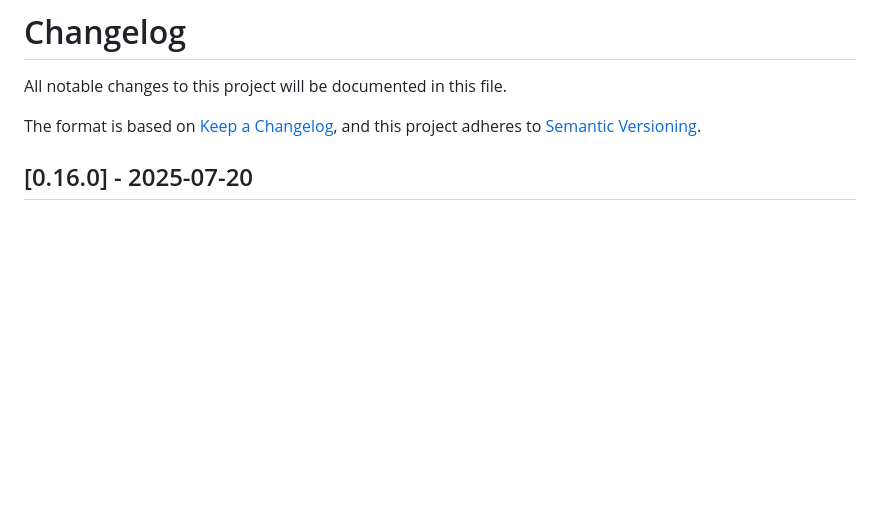
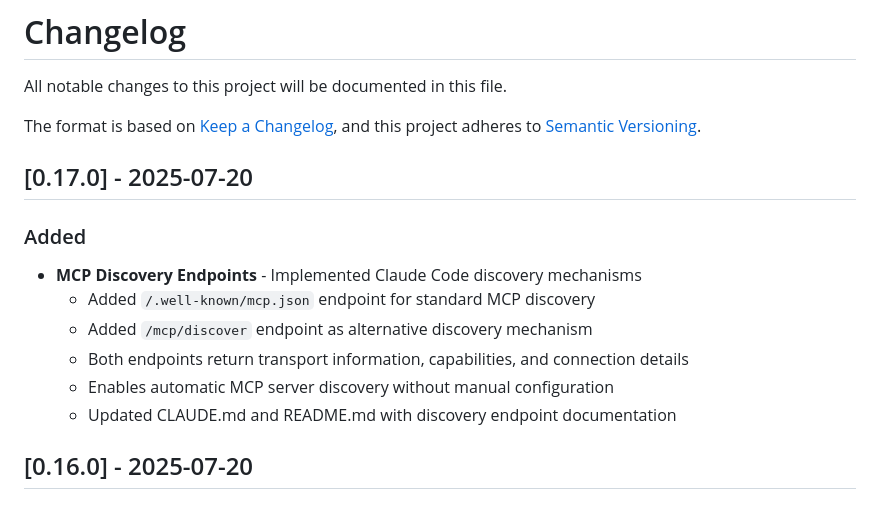
Before and after one commit to osauer/hyperserve, a Markdown page: CHANGELOG.md, the part around the change. Rendered like a GitHub page; blank space fills up the shorter version.

Commit message:
chore: update CHANGELOG.md for v0.17.0 release

```diff
--- a/CHANGELOG.md
+++ b/CHANGELOG.md
@@ -4,6 +4,16 @@ All notable changes to this project will be documented in this file.
 
 The format is based on [Keep a Changelog](https://keepachangelog.com/en/1.0.0/),
 and this project adheres to [Semantic Versioning](https://semver.org/spec/v2.0.0.html).
+
+## [0.17.0] - 2025-07-20
+
+### Added
+- **MCP Discovery Endpoints** - Implemented Claude Code discovery mechanisms
+  - Added `/.well-known/mcp.json` endpoint for standard MCP discovery
+  - Added `/mcp/discover` endpoint as alternative discovery mechanism
+  - Both endpoints return transport information, capabilities, and connection details
+  - Enables automatic MCP server discovery without manual configuration
+  - Updated CLAUDE.md and README.md with discovery endpoint documentation
 
 ## [0.16.0] - 2025-07-20
 
```
